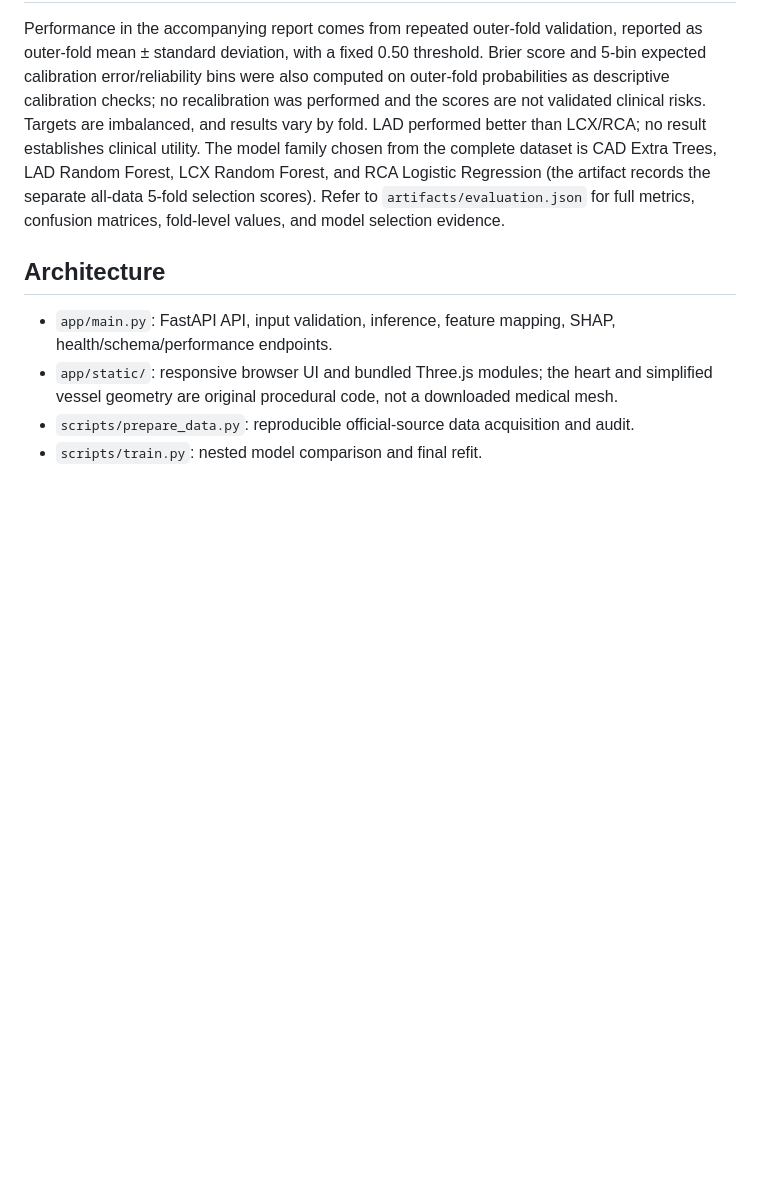
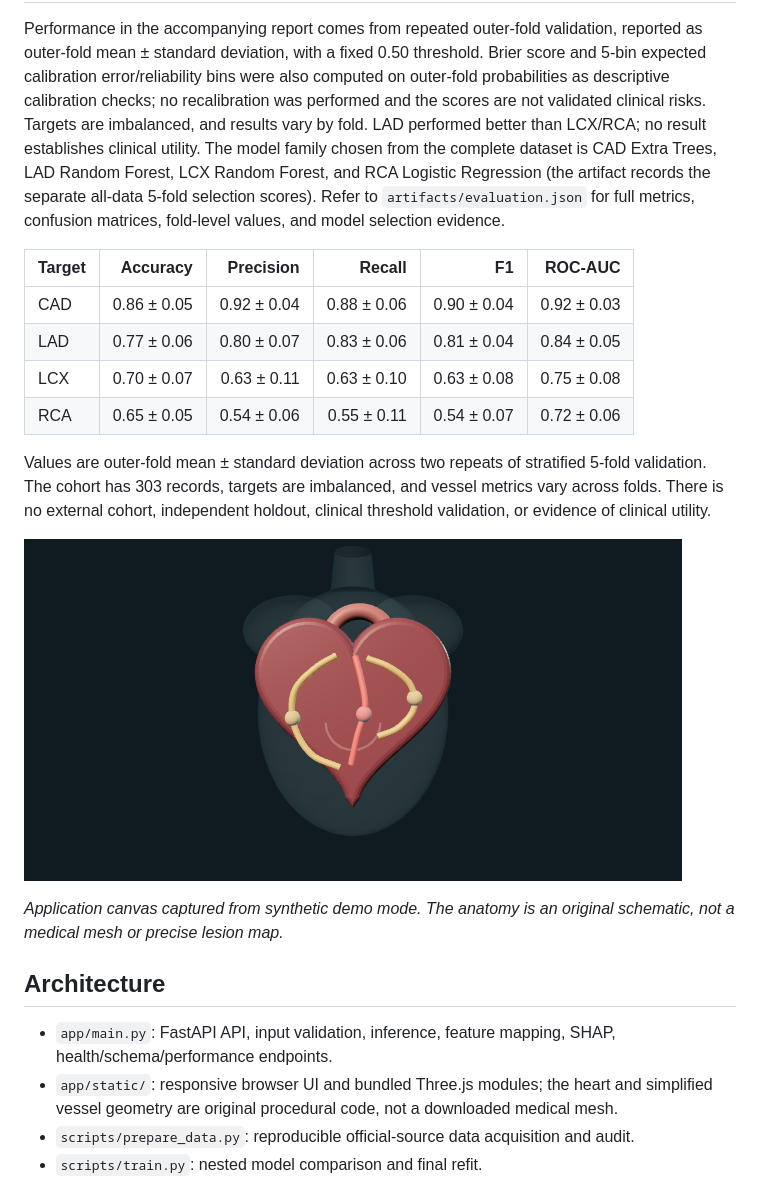
Before and after one commit to pavitra-G16/cardia-atlas-multimodal-ai-hackathon-2026, a Markdown page: README.md, the part around the change. GitHub-like rendering; blank space fills up the shorter version.

Commit message:
Add validated results and demo screenshot to README

```diff
--- a/README.md
+++ b/README.md
@@ -39,6 +39,19 @@ The UI expands documented clinical shorthand such as DM, HTN, CVA, and CHF using
 ## Results (actual experiment)
 
 Performance in the accompanying report comes from repeated outer-fold validation, reported as outer-fold mean ± standard deviation, with a fixed 0.50 threshold. Brier score and 5-bin expected calibration error/reliability bins were also computed on outer-fold probabilities as descriptive calibration checks; no recalibration was performed and the scores are not validated clinical risks. Targets are imbalanced, and results vary by fold. LAD performed better than LCX/RCA; no result establishes clinical utility. The model family chosen from the complete dataset is CAD Extra Trees, LAD Random Forest, LCX Random Forest, and RCA Logistic Regression (the artifact records the separate all-data 5-fold selection scores). Refer to `artifacts/evaluation.json` for full metrics, confusion matrices, fold-level values, and model selection evidence.
+
+| Target | Accuracy | Precision | Recall | F1 | ROC-AUC |
+|---|---:|---:|---:|---:|---:|
+| CAD | 0.86 ± 0.05 | 0.92 ± 0.04 | 0.88 ± 0.06 | 0.90 ± 0.04 | 0.92 ± 0.03 |
+| LAD | 0.77 ± 0.06 | 0.80 ± 0.07 | 0.83 ± 0.06 | 0.81 ± 0.04 | 0.84 ± 0.05 |
+| LCX | 0.70 ± 0.07 | 0.63 ± 0.11 | 0.63 ± 0.10 | 0.63 ± 0.08 | 0.75 ± 0.08 |
+| RCA | 0.65 ± 0.05 | 0.54 ± 0.06 | 0.55 ± 0.11 | 0.54 ± 0.07 | 0.72 ± 0.06 |
+
+Values are outer-fold mean ± standard deviation across two repeats of stratified 5-fold validation. The cohort has 303 records, targets are imbalanced, and vessel metrics vary across folds. There is no external cohort, independent holdout, clinical threshold validation, or evidence of clinical utility.
+
+![Cardia Atlas schematic view from the local synthetic demo](submission/assets/cardia-atlas-3d-canvas.png)
+
+*Application canvas captured from synthetic demo mode. The anatomy is an original schematic, not a medical mesh or precise lesion map.*
 
 ## Architecture
 
```
